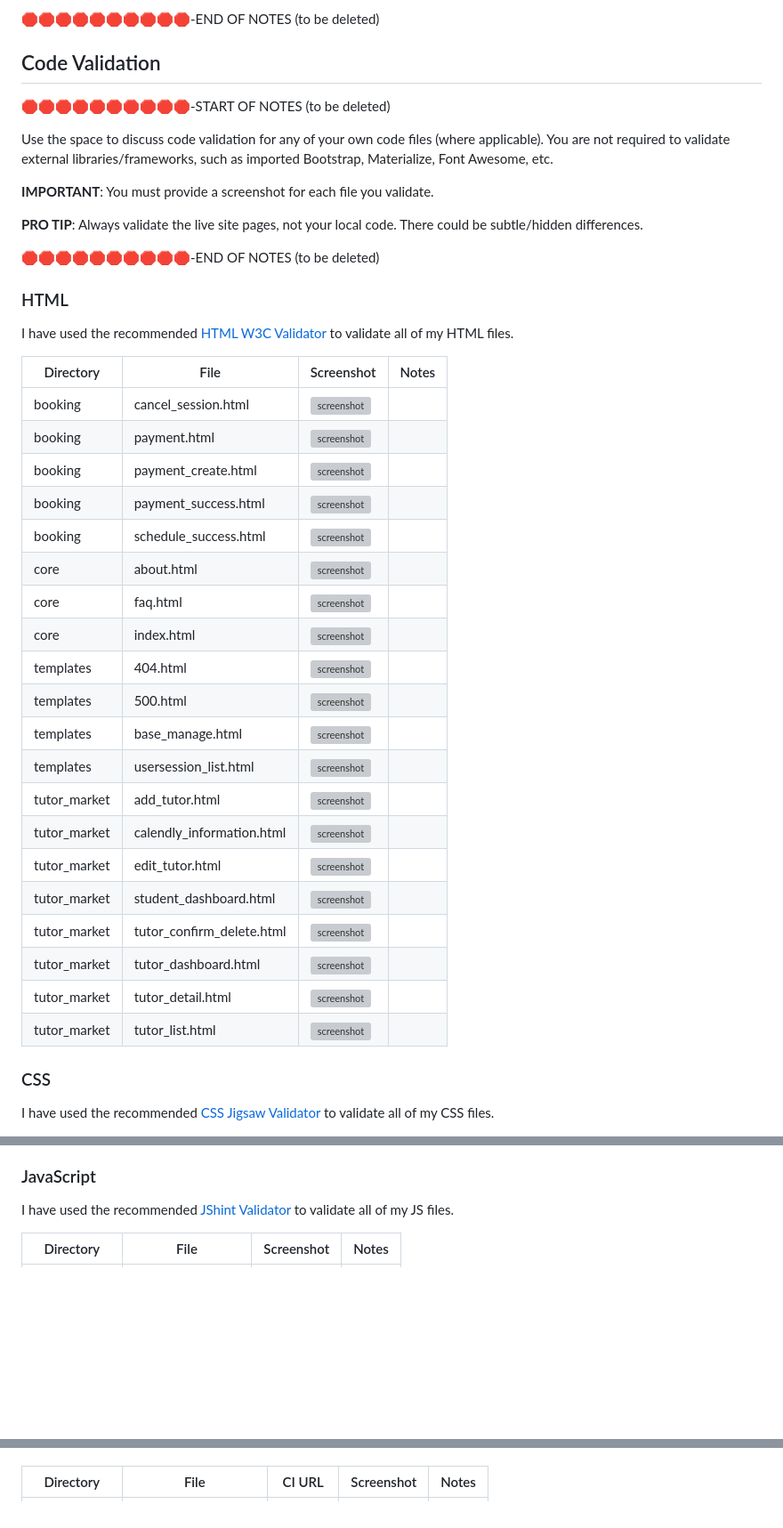
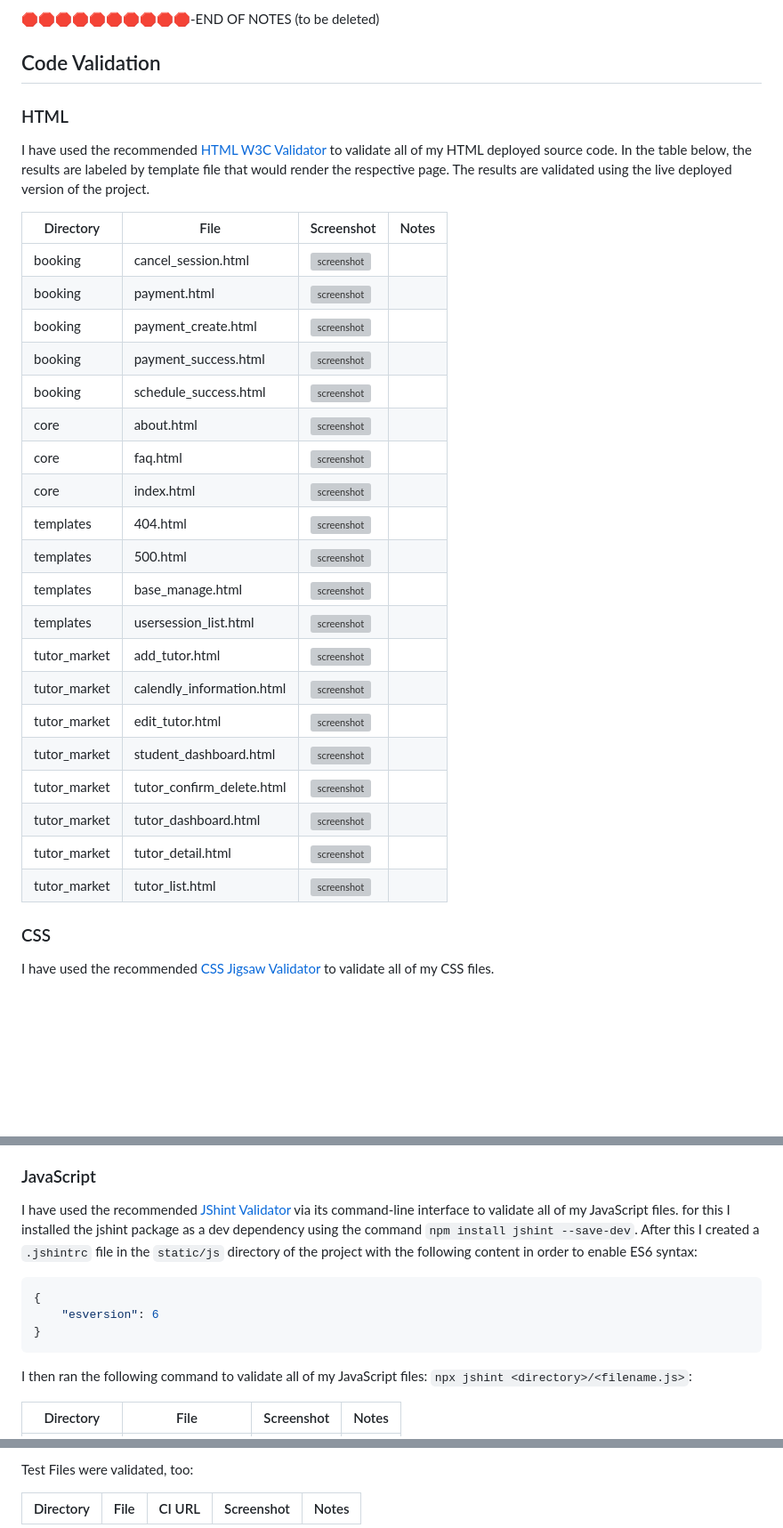
Before and after one commit to benschaf/gipfel-lerner, a Markdown page: TESTING.md, 3 parts joined by grey strips. Shown at 89% size. Drawn GitHub-style; blank space fills up the shorter version; grey boxes are pictures that could not be loaded.

Commit message:
doc: adapt the text for all code validation
only screeenshots are missing now

````diff
--- a/TESTING.md
+++ b/TESTING.md
@@ -48,20 +48,9 @@ If applicable, mention how user feedback has been taken into account and impleme
 
 ## Code Validation
 
-🛑🛑🛑🛑🛑🛑🛑🛑🛑🛑-START OF NOTES (to be deleted)
-
-Use the space to discuss code validation for any of your own code files (where applicable).
-You are not required to validate external libraries/frameworks, such as imported Bootstrap, Materialize, Font Awesome, etc.
-
-**IMPORTANT**: You must provide a screenshot for each file you validate.
-
-**PRO TIP**: Always validate the live site pages, not your local code. There could be subtle/hidden differences.
-
-🛑🛑🛑🛑🛑🛑🛑🛑🛑🛑-END OF NOTES (to be deleted)
-
 ### HTML
 
-I have used the recommended [HTML W3C Validator](https://validator.w3.org) to validate all of my HTML files.
+I have used the recommended [HTML W3C Validator](https://validator.w3.org) to validate all of my HTML deployed source code. In the table below, the results are labeled by template file that would render the respective page. The results are validated using the live deployed version of the project.
 
 | Directory | File | Screenshot | Notes |
 | --- | --- | --- | --- |
@@ -97,7 +92,15 @@ I have used the recommended [CSS Jigsaw Validator](https://jigsaw.w3.org/css-val
 
 ### JavaScript
 
-I have used the recommended [JShint Validator](https://jshint.com) to validate all of my JS files.
+I have used the recommended [JShint Validator](https://jshint.com) via its command-line interface to validate all of my JavaScript files. for this I installed the jshint package as a dev dependency using the command `npm install jshint --save-dev`. After this I created a `.jshintrc` file in the `static/js` directory of the project with the following content in order to enable ES6 syntax:
+
+```json
+{
+    "esversion": 6
+}
+```
+
+I then ran the following command to validate all of my JavaScript files: `npx jshint <directory>/<filename.js>`:
 
 | Directory | File | Screenshot | Notes |
 | --- | --- | --- | --- |
@@ -115,2 +148,4 @@ I have used the recommended [PEP8 CI Python Linter](https://pep8ci.herokuapp.com
+Test Files were validated, too:
+
 | Directory | File | CI URL | Screenshot | Notes |
 | --- | --- | --- | --- | --- |
````
Also changed, not shown: other parts of TESTING.md (+70 -53 lines).
